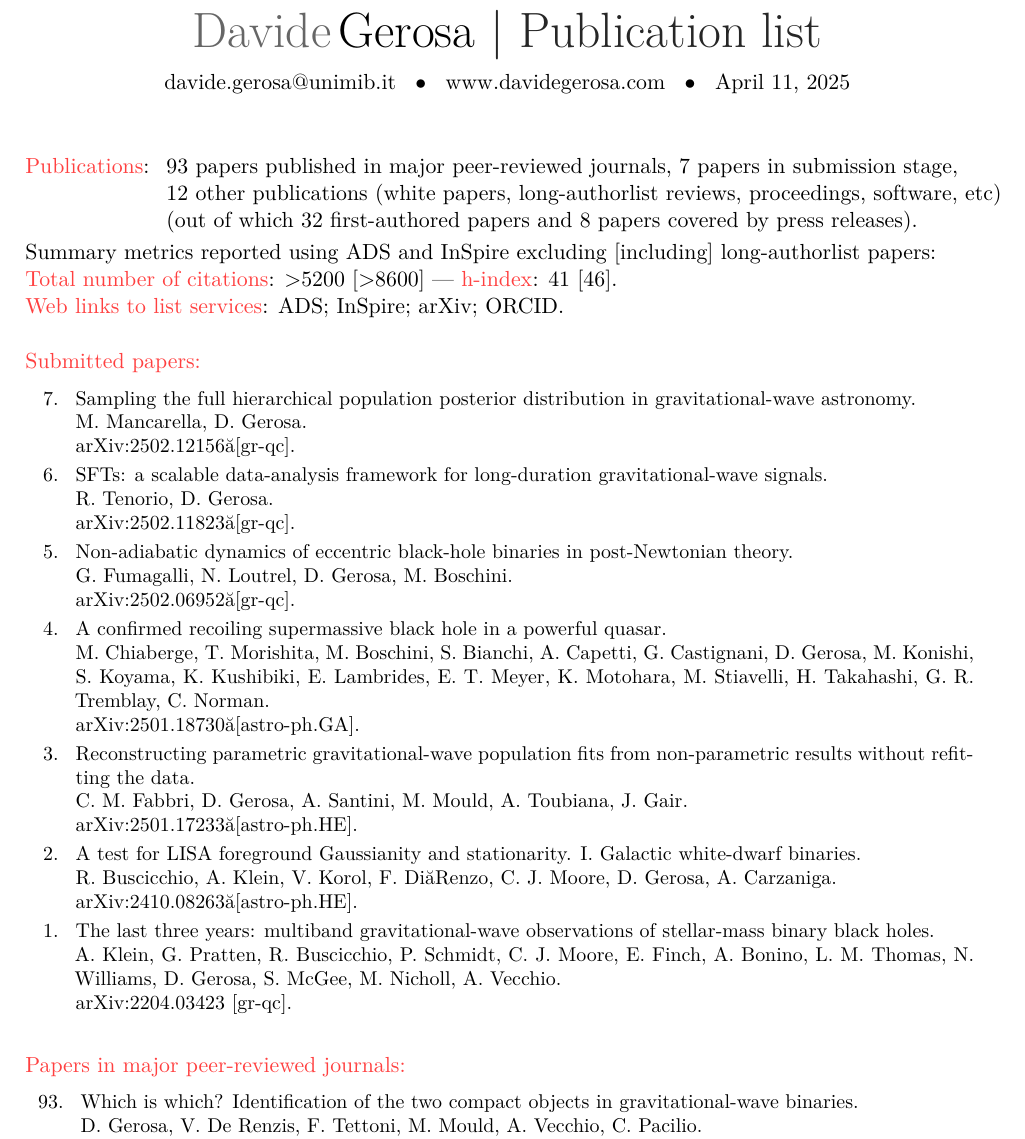
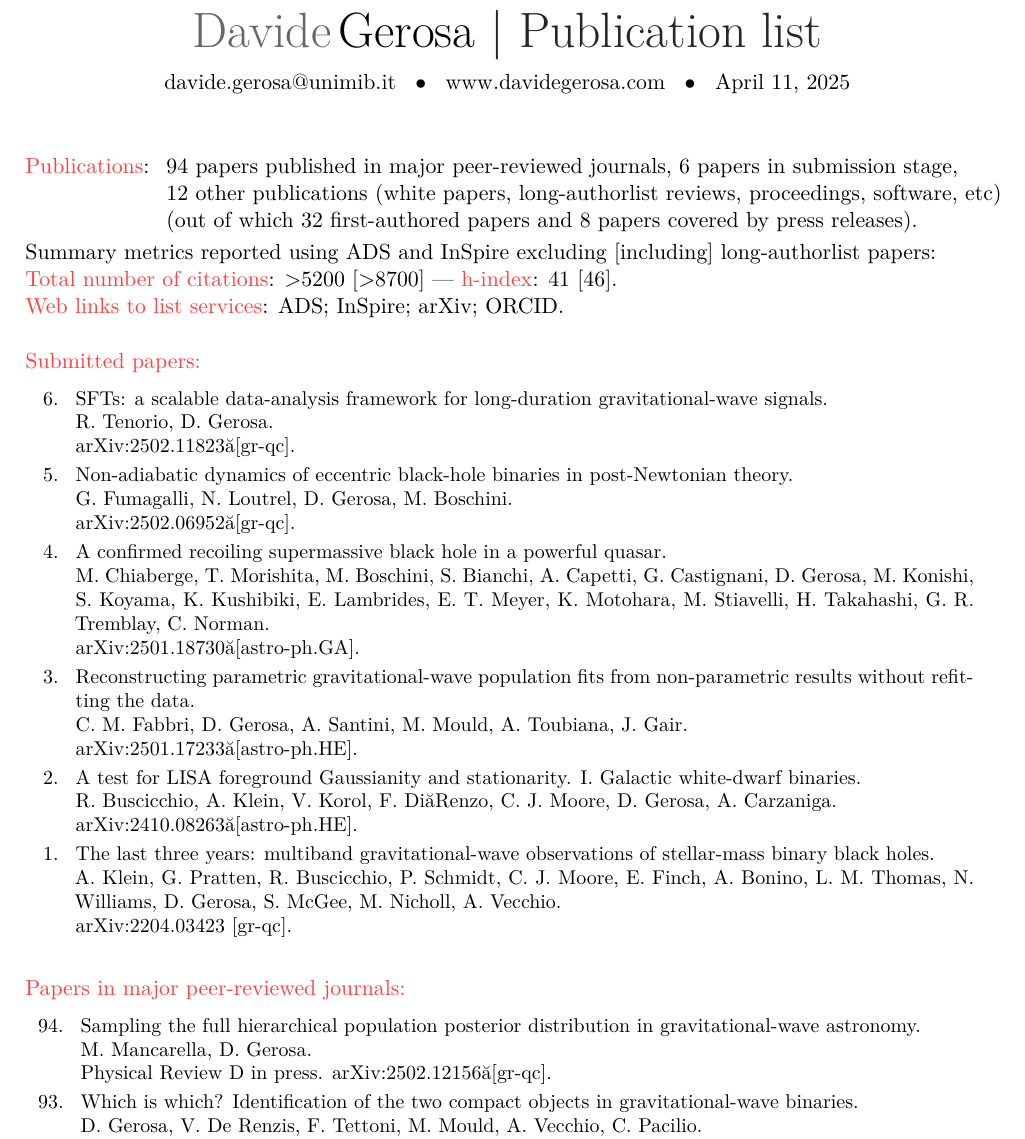
Before and after one commit to dgerosa/CV, a LaTeX CV (publist.tex, which reads metricspapers.tex, parsepapers.tex): part of page 1 of 8, cut so that both start at the same text. Compiled offline with XeLaTeX.

Commit message:
Generic update

```diff
--- a/metricspapers.tex
+++ b/metricspapers.tex
@@ -1,7 +1,7 @@
 \cvitem{}{\begin{tabular}{rcl}
 \textcolor{mark_color}{\textbf{Publications}}: &\hspace{0.3cm} &
-\textbf{93} papers published in major peer-reviewed journals,
-\textbf{7} papers in submission stage,
+\textbf{94} papers published in major peer-reviewed journals,
+\textbf{6} papers in submission stage,
 \\ & &
 \textbf{12} other publications (white papers, long-authorlist reviews, proceedings, software, etc)
 \\ & &
@@ -10,7 +10,7 @@
 \end{tabular} }
 Summary metrics reported using ADS and InSpire excluding [including] long-authorlist papers:
 \\
-\textcolor{mark_color}{\textbf{Total number of citations}}: >5200 [>8600]
+\textcolor{mark_color}{\textbf{Total number of citations}}: >5200 [>8700]
  ---
 \textcolor{mark_color}{\textbf{h-index}}: 41 [46].
 \\
--- a/parsepapers.tex
+++ b/parsepapers.tex
@@ -2,13 +2,6 @@
 \vspace{-0.5cm}
 
 \cvitem{}{\small\hspace{-1cm}\begin{longtable}{rp{0.3cm}p{15.8cm}}
-%
-\textbf{7.} & & \textit{Sampling the full hierarchical population posterior distribution in gravitational-wave astronomy.}
-\newline{}
-M. Mancarella, \textbf{D. Gerosa}.
-\newline{}
-\href{https://arxiv.org/abs/2502.12156}{arXiv:2502.12156 [gr-qc].}
-\vspace{0.09cm}\\
 %
 \textbf{6.} & & \textit{SFTs: a scalable data-analysis framework for long-duration gravitational-wave signals.}
 \newline{}
@@ -57,6 +50,13 @@ A. Klein, G. Pratten, R. Buscicchio, P. Schmidt, C. J. Moore, E. Finch, A. Bonin
 \vspace{-0.5cm}
 
 \cvitem{}{\small\hspace{-1cm}\begin{longtable}{rp{0.3cm}p{15.8cm}}
+%
+\textbf{94.} & & \textit{Sampling the full hierarchical population posterior distribution in gravitational-wave astronomy.}
+\newline{}
+M. Mancarella, \textbf{D. Gerosa}.
+\newline{}
+{\prd in press}. \href{https://arxiv.org/abs/2502.12156}{arXiv:2502.12156 [gr-qc].}
+\vspace{0.09cm}\\
 %
 \textbf{93.} & & \textit{Which is which? Identification of the two compact objects in gravitational-wave binaries.}
 \newline{}
```
Also changed, not shown: 1 other file.
